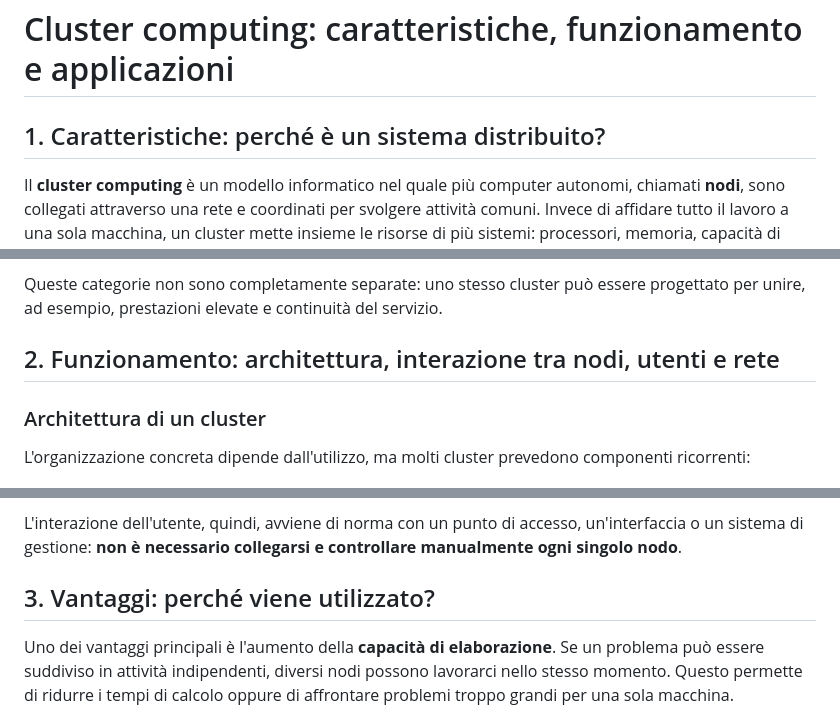
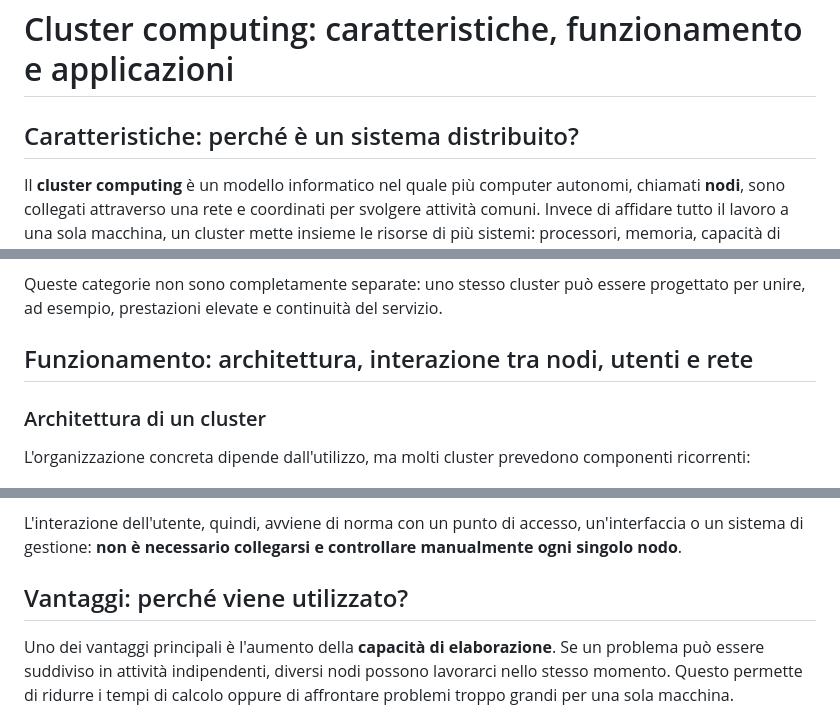
Before and after one commit to pierlucaperla/cluster-computing-website, a Markdown page: docs/ricerca_cluster_computing.md, 3 parts joined by grey strips. Rendered like a GitHub page.

```diff
--- a/docs/ricerca_cluster_computing.md
+++ b/docs/ricerca_cluster_computing.md
@@ -1,6 +1,6 @@
 # Cluster computing: caratteristiche, funzionamento e applicazioni
 
-## 1. Caratteristiche: perché è un sistema distribuito?
+## Caratteristiche: perché è un sistema distribuito?
 
 Il **cluster computing** è un modello informatico nel quale più computer autonomi, chiamati **nodi**, sono collegati attraverso una rete e coordinati per svolgere attività comuni. Invece di affidare tutto il lavoro a una sola macchina, un cluster mette insieme le risorse di più sistemi: processori, memoria, capacità di archiviazione ed eventualmente GPU. Dal punto di vista di chi lo utilizza, questi computer possono apparire come un'unica infrastruttura di elaborazione.
 
@@ -17,7 +17,7 @@ In base al loro obiettivo, si distinguono principalmente:
 
 Queste categorie non sono completamente separate: uno stesso cluster può essere progettato per unire, ad esempio, prestazioni elevate e continuità del servizio.
 
-## 2. Funzionamento: architettura, interazione tra nodi, utenti e rete
+## Funzionamento: architettura, interazione tra nodi, utenti e rete
 
 ### Architettura di un cluster
 
@@ -54,7 +54,7 @@ Anche la gestione dei dati cambia a seconda dell'applicazione. Alcuni cluster ut
 
 L'interazione dell'utente, quindi, avviene di norma con un punto di accesso, un'interfaccia o un sistema di gestione: **non è necessario collegarsi e controllare manualmente ogni singolo nodo**.
 
-## 3. Vantaggi: perché viene utilizzato?
+## Vantaggi: perché viene utilizzato?
 
 Uno dei vantaggi principali è l'aumento della **capacità di elaborazione**. Se un problema può essere suddiviso in attività indipendenti, diversi nodi possono lavorarci nello stesso momento. Questo permette di ridurre i tempi di calcolo oppure di affrontare problemi troppo grandi per una sola macchina.
 
```
Also changed, not shown: other parts of docs/ricerca_cluster_computing.md (+4 -4 lines).
